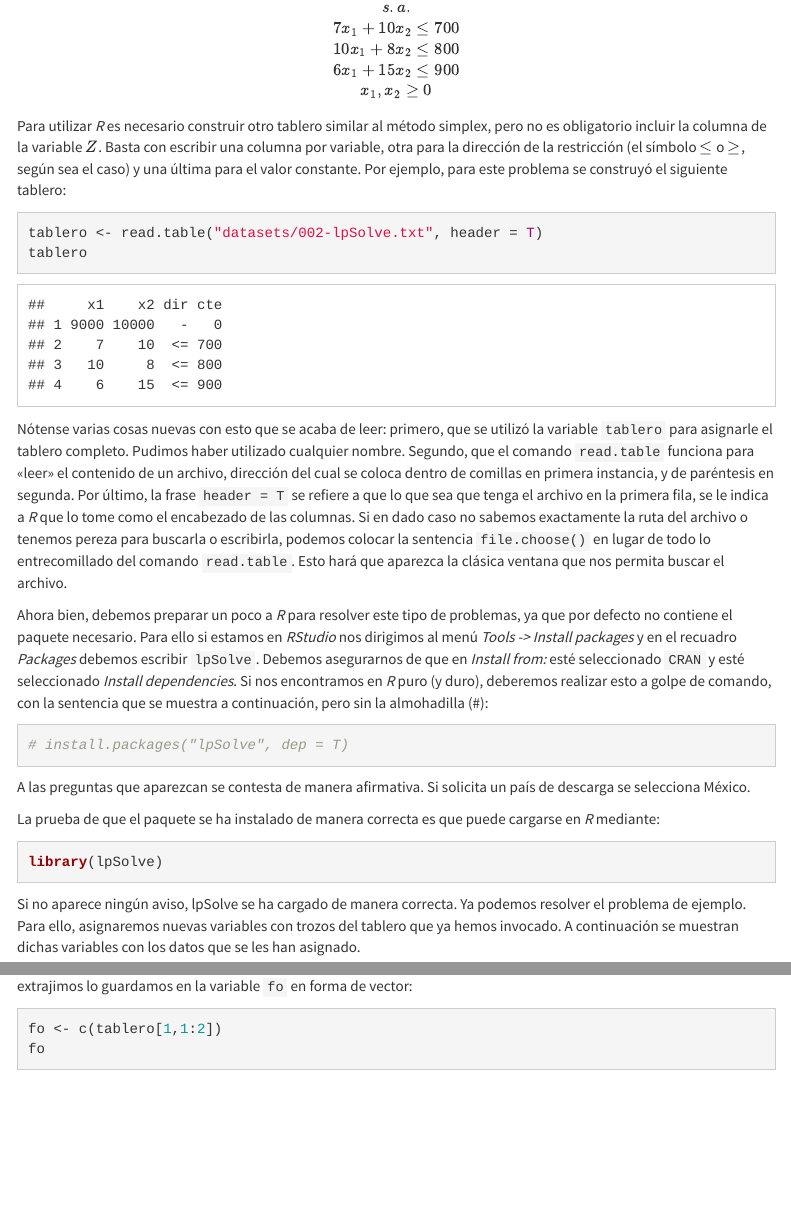
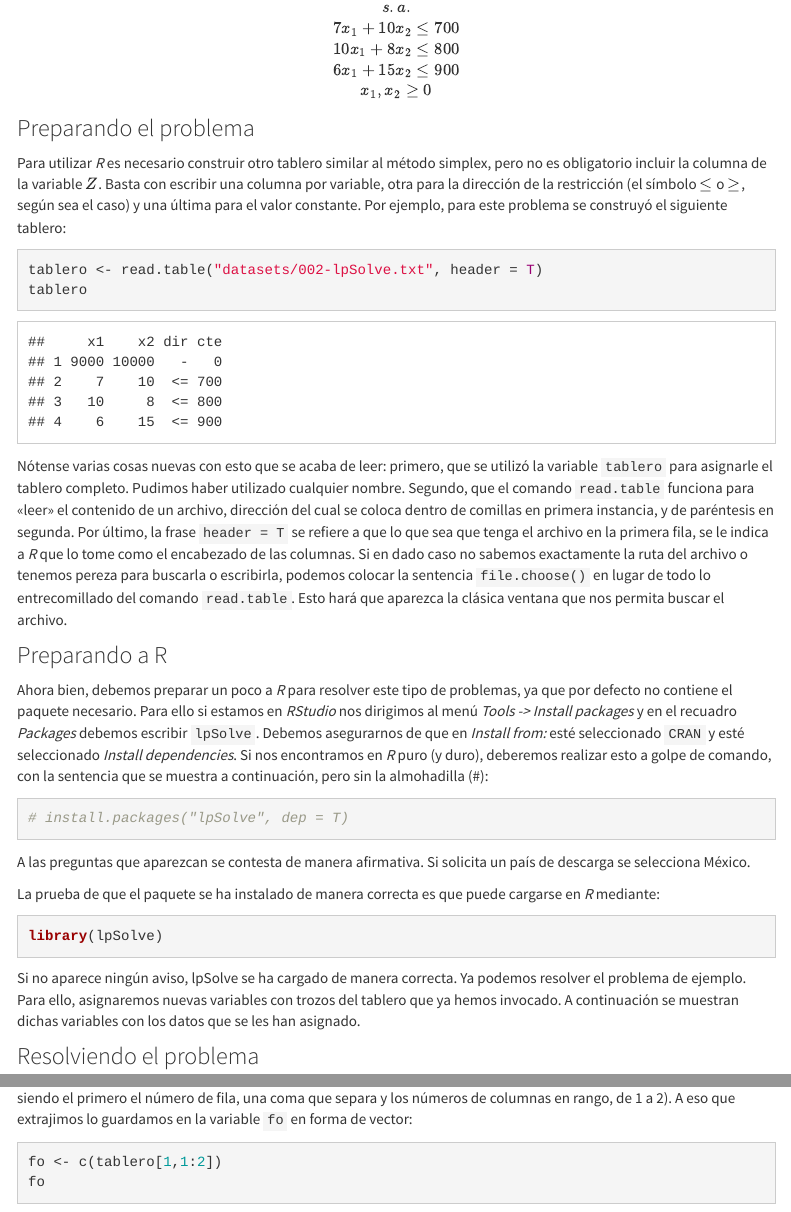
Before and after one commit to LuisEMendoza/OPT1-UVM, an R Markdown document (U3.Rmd): the page in a window 1100 px wide, from 6370 px down, and a second part further down, joined at a grey line. Rendered offline with R 4.5, knitr and Pandoc, with nearby package versions; menus at the side of the page are left out.

Commit message:
Resolucion con R agregada

````diff
--- a/U3.Rmd
+++ b/U3.Rmd
@@ -564,6 +564,8 @@ s.a.\\
 x_1,x_2\geq0
 $$
 
+### Preparando el problema
+
 Para utilizar _R_ es necesario construir otro tablero similar al método simplex, pero no es obligatorio incluir la columna de la variable $Z$. Basta con escribir una columna por variable, otra para la dirección de la restricción (el símbolo $\leq$ o $\geq$, según sea el caso) y una última para el valor constante. Por ejemplo, para este problema se construyó el siguiente tablero:
 
 ```{r}
@@ -572,6 +574,8 @@ tablero
 ```
 
 Nótense varias cosas nuevas con esto que se acaba de leer: primero, que se utilizó la variable `tablero` para asignarle el tablero completo. Pudimos haber utilizado cualquier nombre. Segundo, que el comando `read.table` funciona para «leer» el contenido de un archivo, dirección del cual se coloca dentro de comillas en primera instancia, y de paréntesis en segunda. Por último, la frase `header = T` se refiere a que lo que sea que tenga el archivo en la primera fila, se le indica a _R_ que lo tome como el encabezado de las columnas. Si en dado caso no sabemos exactamente la ruta del archivo o tenemos pereza para buscarla o escribirla, podemos colocar la sentencia `file.choose()` en lugar de todo lo entrecomillado del comando `read.table`. Esto hará que aparezca la clásica ventana que nos permita buscar el archivo.
+
+### Preparando a R
 
 Ahora bien, debemos preparar un poco a _R_ para resolver este tipo de problemas, ya que por defecto no contiene el paquete necesario. Para ello si estamos en _RStudio_ nos dirigimos al menú _Tools -> Install packages_ y en el recuadro _Packages_ debemos escribir `lpSolve`. Debemos asegurarnos de que en _Install from:_ esté seleccionado `CRAN` y esté seleccionado _Install dependencies_. Si nos encontramos en _R_ puro (y duro), deberemos realizar esto a golpe de comando, con la sentencia que se muestra a continuación, pero sin la almohadilla (#):
 
@@ -588,6 +592,8 @@ library(lpSolve)
 ```
 
 Si no aparece ningún aviso, lpSolve se ha cargado de manera correcta. Ya podemos resolver el problema de ejemplo. Para ello, asignaremos nuevas variables con trozos del tablero que ya hemos invocado. A continuación se muestran dichas variables con los datos que se les han asignado.
+
+### Resolviendo el problema
 
 Creamos la variable que representará a la función objetivo, extrayendo solamente la primera fila y las dos columnas que contienen los datos relevantes de dicha fila (esto es en realidad lo que se hizo con los números dentro de los corchetes, siendo el primero el número de fila, una coma que separa y los números de columnas en rango, de 1 a 2). A eso que extrajimos lo guardamos en la variable `fo` en forma de vector:
 
````
Also changed, not shown: 1 other file.
